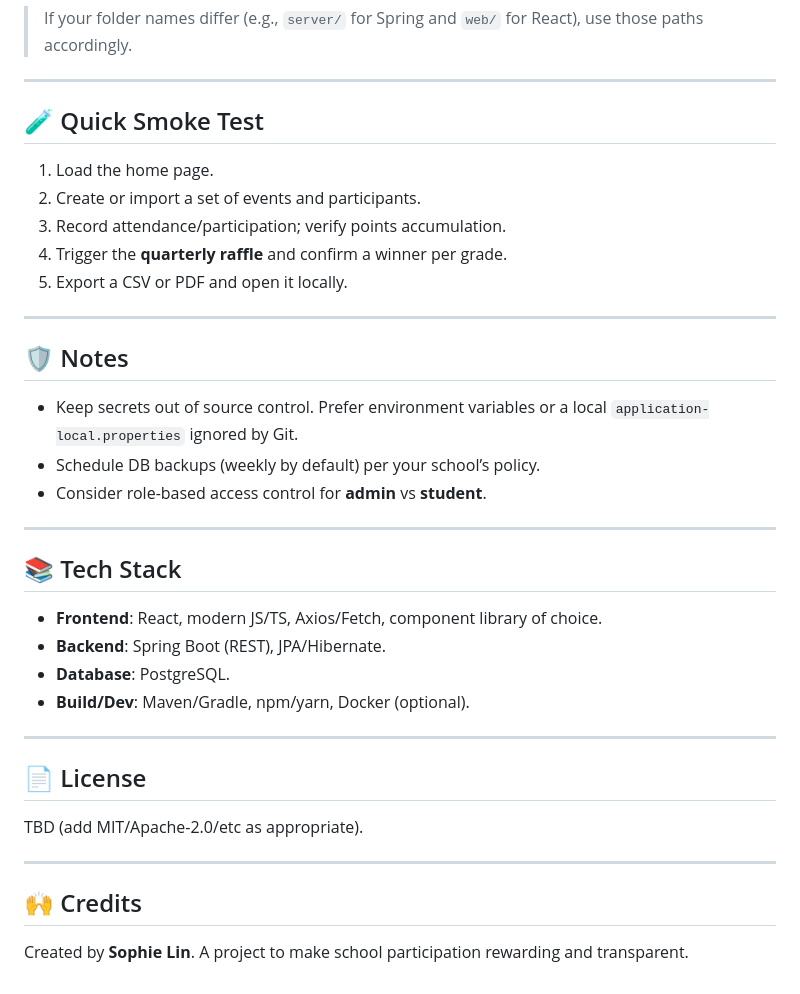
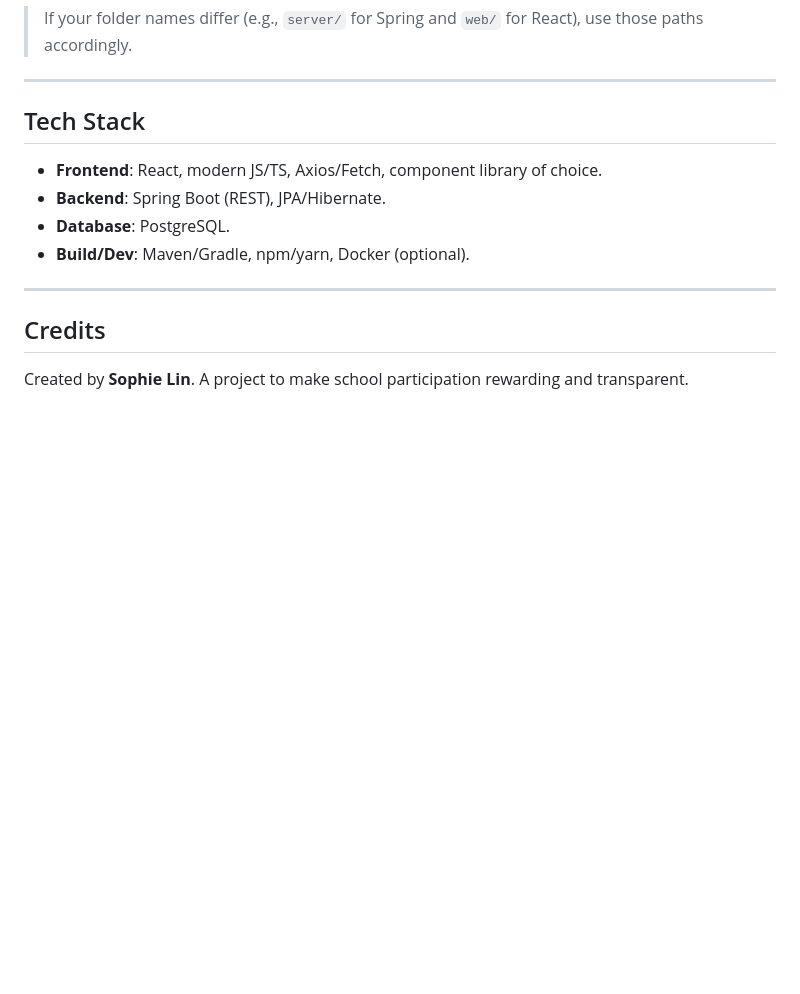
Before and after one commit to MoominRJK/SEAS, a Markdown page: README.md, the part around one of its changes. Rendered like a GitHub page; blank space fills up the shorter version.

```diff
--- a/README.md
+++ b/README.md
@@ -97,23 +97,7 @@ App should open at **http://localhost:3000**. Configure the API base URL in the
 
 ---
 
-## 🧪 Quick Smoke Test
-1. Load the home page.
-2. Create or import a set of events and participants.
-3. Record attendance/participation; verify points accumulation.
-4. Trigger the **quarterly raffle** and confirm a winner per grade.
-5. Export a CSV or PDF and open it locally.
-
----
-
-## 🛡️ Notes
-- Keep secrets out of source control. Prefer environment variables or a local `application-local.properties` ignored by Git.
-- Schedule DB backups (weekly by default) per your school’s policy.
-- Consider role-based access control for **admin** vs **student**.
-
----
-
-## 📚 Tech Stack
+## Tech Stack
 - **Frontend**: React, modern JS/TS, Axios/Fetch, component library of choice.
 - **Backend**: Spring Boot (REST), JPA/Hibernate.
 - **Database**: PostgreSQL.
@@ -121,10 +105,5 @@ App should open at **http://localhost:3000**. Configure the API base URL in the
 
 ---
 
-## 📄 License
-TBD (add MIT/Apache-2.0/etc as appropriate).
-
----
-
-## 🙌 Credits
+## Credits
 Created by **Sophie Lin**. A project to make school participation rewarding and transparent.
```
Also changed, not shown: other parts of README.md (+7 -7 lines).
